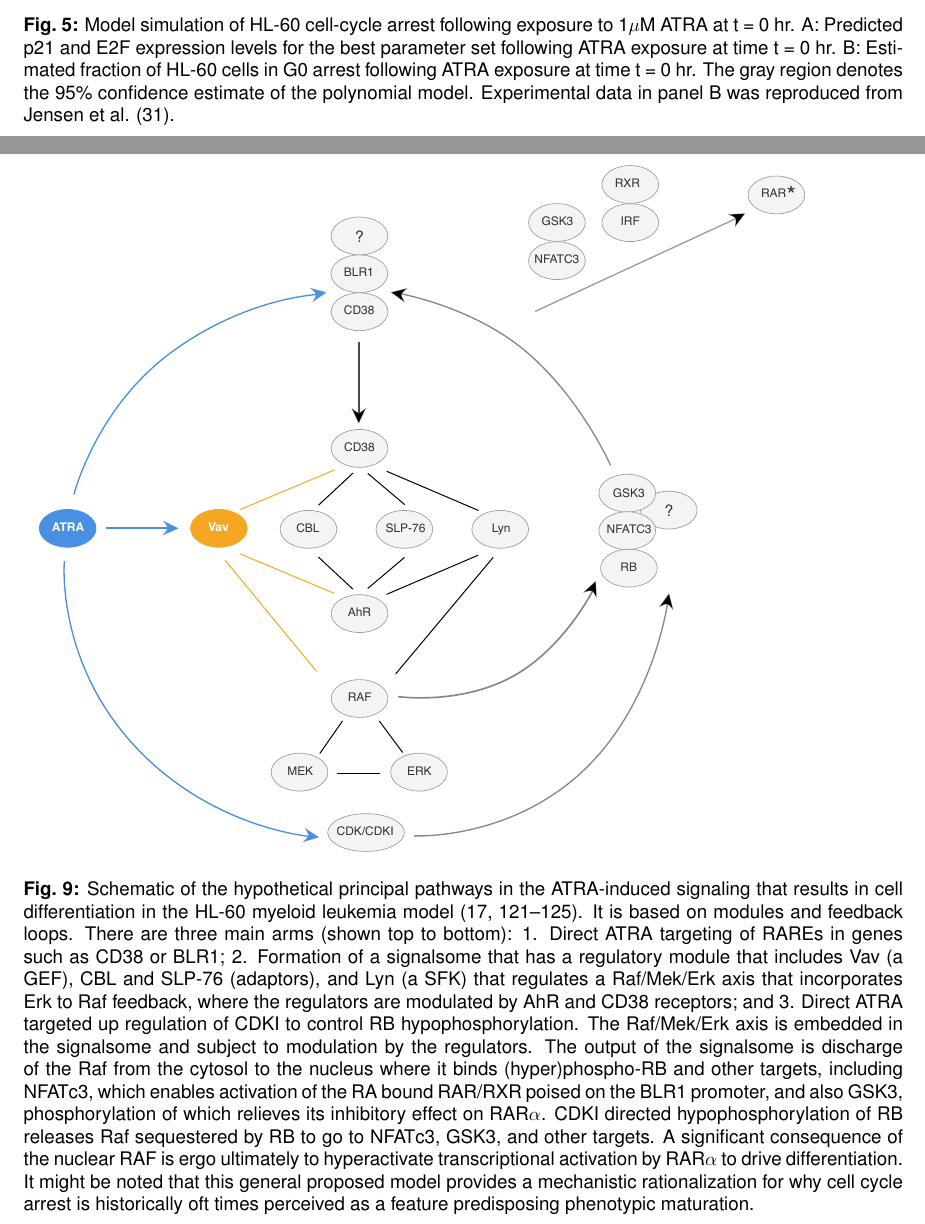
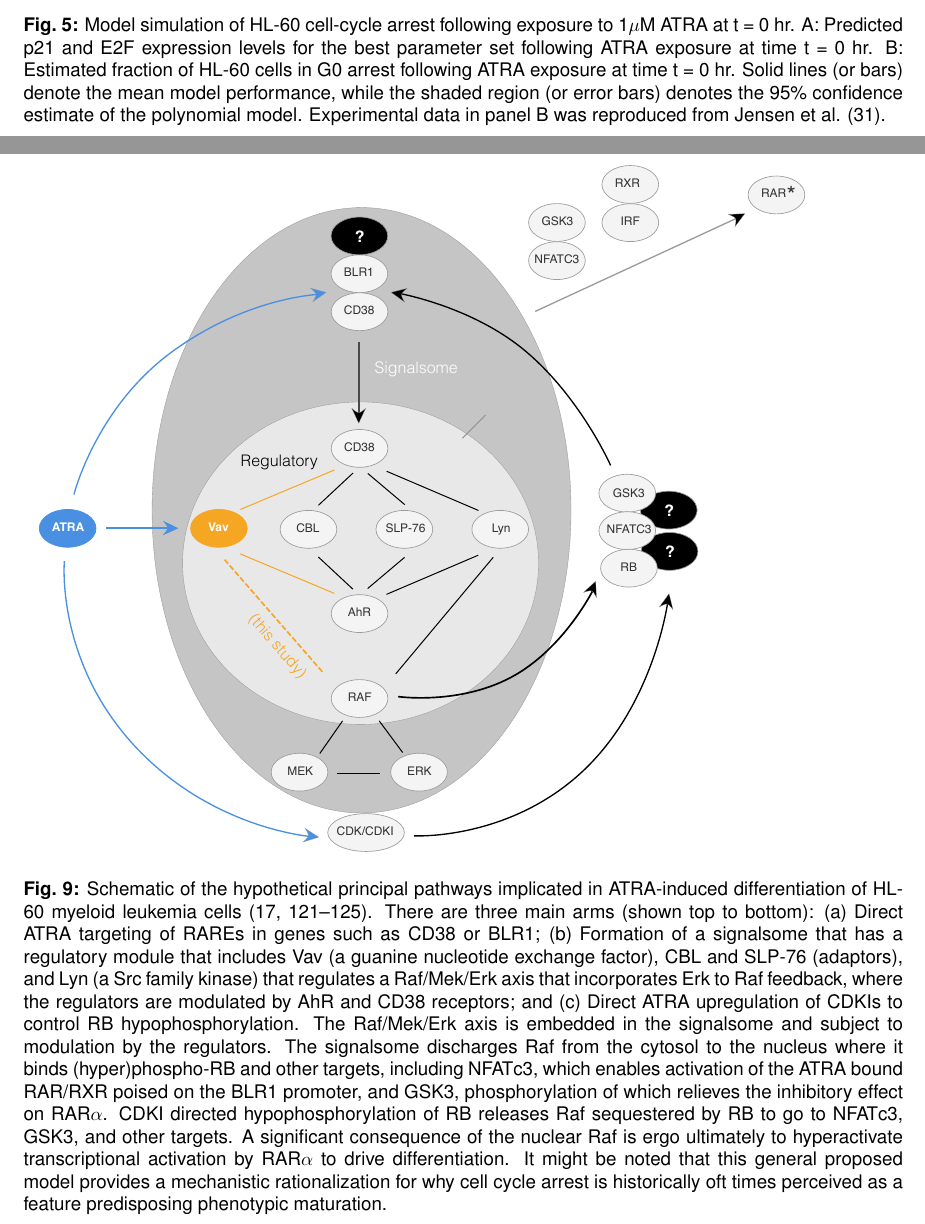
Before and after one commit to varnerlab/cRAF-reduced-model-manuscript, a LaTeX document (Paper_v2.tex): two parts of pages 51 and 55 of 55, joined at a grey line, cut so that both start at the same text. Compiled offline with pdfLaTeX.

Commit message:
New Fig 9 edits

```diff
--- a/Paper_v2.tex
+++ b/Paper_v2.tex
@@ -1026,3 +1030,5 @@ Experimental data in panels A and B were reproduced from Jensen et al. \cite{Jen
+Solid lines (or bars) denote the mean model performance, while the shaded region (or error bars) denote the 95\% confidence
+interval calculated over the parameter ensemble.}\label{fig:model-grn-simulations}
 \end{figure}
 
 \begin{figure}[!t]\centering
@@ -1030,7 +1036,7 @@ Experimental data in panels A and B were reproduced from Jensen et al. \cite{Jen
 \caption{Model simulation of HL-60 cell-cycle arrest following exposure to 1$\mu$M ATRA at t = 0 hr.
 A: Predicted p21 and E2F expression levels for the best parameter set following ATRA exposure at time t = 0 hr.
 B: Estimated fraction of HL-60 cells in G0 arrest following ATRA exposure at time t = 0 hr.
-The gray region denotes the 95\% confidence estimate of the polynomial model.
+Solid lines (or bars) denote the mean model performance, while the shaded region (or error bars) denotes the 95\% confidence estimate of the polynomial model.
 Experimental data in panel B was reproduced from Jensen et al. \cite{Jensen:2015aa}.}\label{fig:model-cell-cycle-simulations}
 \end{figure}
 
@@ -1069,26 +1075,25 @@ was mitigated by GW5074.}\label{fig:ip-data}
 
 \begin{figure}[!t]
 \includegraphics[width=0.9\textwidth]{./figs/Fig-9-ATRA-Schematic.pdf}
-\caption{Schematic of the hypothetical principal pathways in the ATRA-induced
-signaling that results in cell differentiation in the HL-60 myeloid leukemia model
+\caption{Schematic of the hypothetical principal pathways implicated in ATRA-induced differentiation of HL-60 myeloid leukemia cells
 \cite{wallace2016rrd,congleton2012src,congleton2014phosphorylation,Shen:2009aa,Bunaciu:2015aa,shen2008c}.
-It is based on modules and feedback loops. There are three main arms (shown top to bottom):
-1. Direct ATRA targeting of RAREs in genes such as CD38 or BLR1;
-2. Formation of a signalsome that has a
-regulatory module that includes Vav (a GEF), CBL and SLP-76 (adaptors), and Lyn (a SFK) that
-regulates a Raf/Mek/Erk axis that incorporates Erk to Raf feedback, where the regulators are
-modulated by AhR and CD38 receptors; and 3. Direct ATRA targeted up regulation of CDKI to
-control RB hypophosphorylation. The Raf/Mek/Erk axis is embedded in the signalsome and
-subject to modulation by the regulators. The output of the signalsome is discharge of the Raf
+There are three main arms (shown top to bottom):
+(a) Direct ATRA targeting of RAREs in genes such as CD38 or BLR1;
+(b) Formation of a signalsome that has a regulatory module that includes Vav (a guanine nucleotide exchange factor),
+CBL and SLP-76 (adaptors), and Lyn (a Src family kinase) that
+regulates a Raf/Mek/Erk axis that incorporates Erk to Raf feedback, where the regulators are modulated by AhR and CD38 receptors; and
+(c) Direct ATRA upregulation of CDKIs to control RB hypophosphorylation.
+The Raf/Mek/Erk axis is embedded in the signalsome and
+subject to modulation by the regulators. The signalsome discharges Raf
 from the cytosol to the nucleus where it binds (hyper)phospho-RB and other targets, including
-NFATc3, which enables activation of the RA bound RAR/RXR poised on the BLR1 promoter,
-and also GSK3, phosphorylation of which relieves its inhibitory effect on RAR$\alpha$. CDKI directed
-hypophosphorylation of RB releases Raf sequestered by RB to go to NFATc3, GSK3, and other
-targets. A significant consequence of the nuclear RAF is ergo ultimately to hyperactivate
+NFATc3, which enables activation of the ATRA bound RAR/RXR poised on the BLR1 promoter,
+and GSK3, phosphorylation of which relieves the inhibitory effect on RAR$\alpha$.
+CDKI directed hypophosphorylation of RB releases Raf sequestered by RB to go to NFATc3, GSK3, and other targets.
+A significant consequence of the nuclear Raf is ergo ultimately to hyperactivate
 transcriptional activation by RAR$\alpha$ to drive differentiation.
 It might be noted that this general proposed model provides a mechanistic rationalization for
 why cell cycle arrest is historically oft times perceived as a feature predisposing phenotypic
-maturation.}
+maturation.}\label{fig:signalsome-schematic}
 \end{figure}
 
 
```
Also changed, not shown: figs/Fig-9-ATRA-Schematic.pdf, Paper_v2.tex (38 more changed lines), 2 other files.
